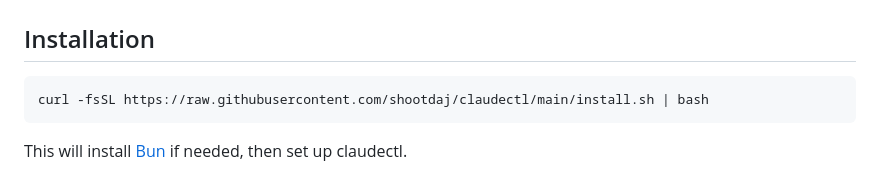
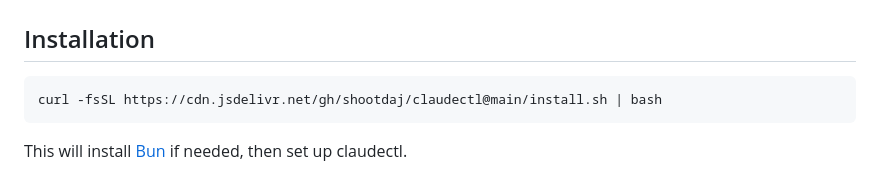
Before and after one commit to shootdaj/claudectl, a Markdown page: README.md, the part around the change. Drawn GitHub-style.

Commit message:
Use jsDelivr for install (faster cache updates than GitHub raw)

````diff
--- a/README.md
+++ b/README.md
@@ -20,7 +20,7 @@ Global session manager for [Claude Code](https://claude.ai/code). Browse, search
 ## Installation
 
 ```bash
-curl -fsSL https://raw.githubusercontent.com/shootdaj/claudectl/main/install.sh | bash
+curl -fsSL https://cdn.jsdelivr.net/gh/shootdaj/claudectl@main/install.sh | bash
 ```
 
 This will install [Bun](https://bun.sh) if needed, then set up claudectl.
````
